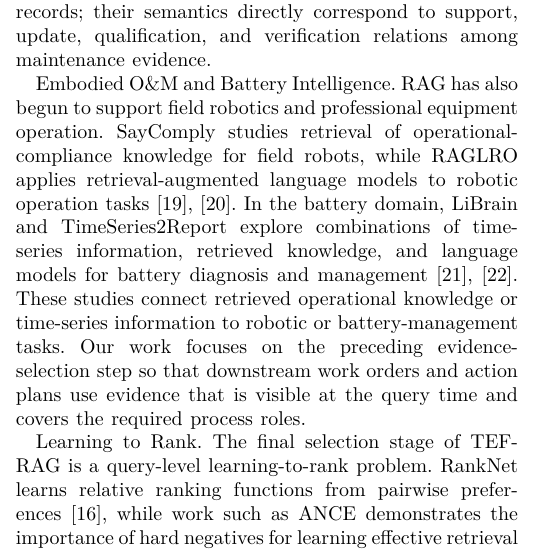
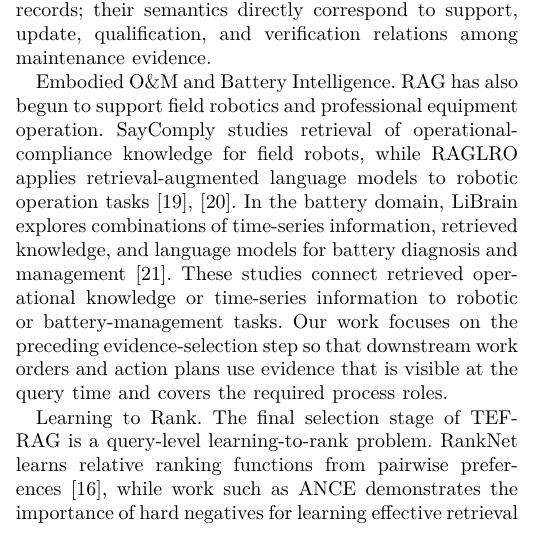
Before and after one commit to joceah/TEF-RAG, a LaTeX paper (paper/TEF_RAG_ICRA_style_en_v2.tex, which reads paper/sections_en_v2/01_introduction_related.tex): part of one column of page 2 of 11, cut so that both start at the same text. Compiled offline with XeLaTeX.

Commit message:
paper: remove TimeSeries2Report citation from English related work

```diff
--- a/paper/sections_en_v2/01_introduction_related.tex
+++ b/paper/sections_en_v2/01_introduction_related.tex
@@ -39,7 +39,7 @@
 RAPTOR, GraphRAG, and HippoRAG organize cross-document information using hierarchical or graph-based structures~\cite{sarthi2024raptor,edge2024graphrag,gutierrez2024hipporag}. Unlike methods that typically construct graphs from document hierarchies or entity relations, TEF-RAG defines edges jointly from the current query and the currently visible O\&M records; their semantics directly correspond to support, update, qualification, and verification relations among maintenance evidence.
 
 \textbf{Embodied O\&M and Battery Intelligence.}
-RAG has also begun to support field robotics and professional equipment operation. SayComply studies retrieval of operational-compliance knowledge for field robots, while RAGLRO applies retrieval-augmented language models to robotic operation tasks~\cite{ginting2025saycomply,wang2026raglro}. In the battery domain, LiBrain and TimeSeries2Report explore combinations of time-series information, retrieved knowledge, and language models for battery diagnosis and management~\cite{li2026librain,yang2026timeseries2report}. These studies connect retrieved operational knowledge or time-series information to robotic or battery-management tasks. Our work focuses on the preceding evidence-selection step so that downstream work orders and action plans use evidence that is visible at the query time and covers the required process roles.
+RAG has also begun to support field robotics and professional equipment operation. SayComply studies retrieval of operational-compliance knowledge for field robots, while RAGLRO applies retrieval-augmented language models to robotic operation tasks~\cite{ginting2025saycomply,wang2026raglro}. In the battery domain, LiBrain explores combinations of time-series information, retrieved knowledge, and language models for battery diagnosis and management~\cite{li2026librain}. These studies connect retrieved operational knowledge or time-series information to robotic or battery-management tasks. Our work focuses on the preceding evidence-selection step so that downstream work orders and action plans use evidence that is visible at the query time and covers the required process roles.
 
 \textbf{Learning to Rank.}
 The final selection stage of TEF-RAG is a query-level learning-to-rank problem. RankNet learns relative ranking functions from pairwise preferences~\cite{burges2005ranknet}, while work such as ANCE demonstrates the importance of hard negatives for learning effective retrieval boundaries~\cite{xiong2021ance}. We apply this idea to evidence sets rather than individual documents: the training objective directly compares complete sets with high-scoring but incomplete hard negatives under the same query.
```
